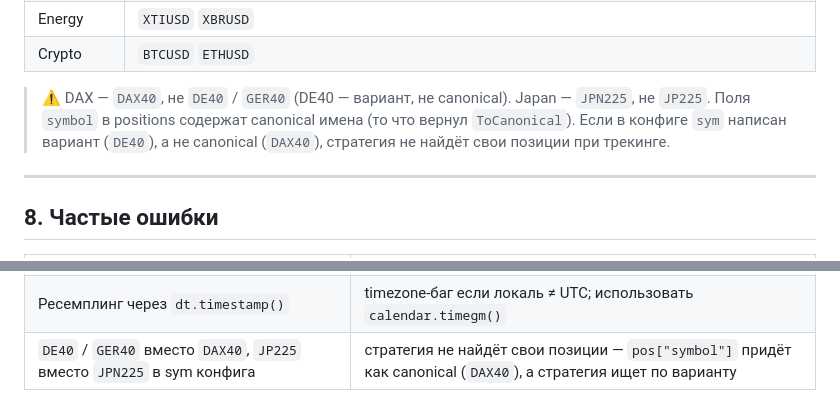
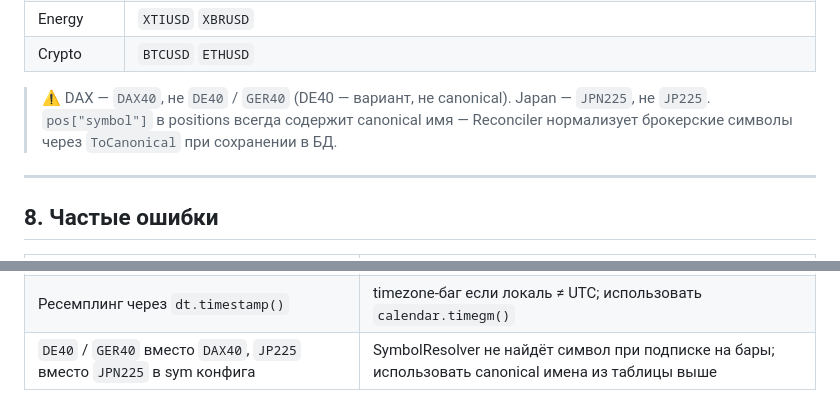
Before and after one commit to RATM4E/trading-daemon, a Markdown page: documentation/STRATEGY_AUTHORING_GUIDE.md, 2 parts joined by grey strips. Rendered like a GitHub page.

```diff
--- a/documentation/STRATEGY_AUTHORING_GUIDE.md
+++ b/documentation/STRATEGY_AUTHORING_GUIDE.md
@@ -555,7 +555,7 @@ python runner.py \
 | Energy | `XTIUSD` `XBRUSD` |
 | Crypto | `BTCUSD` `ETHUSD` |
 
-> ⚠️ DAX — `DAX40`, не `DE40` / `GER40` (DE40 — вариант, не canonical). Japan — `JPN225`, не `JP225`. Поля `symbol` в positions содержат canonical имена (то что вернул `ToCanonical`). Если в конфиге `sym` написан вариант (`DE40`), а не canonical (`DAX40`), стратегия не найдёт свои позиции при трекинге.
+> ⚠️ DAX — `DAX40`, не `DE40` / `GER40` (DE40 — вариант, не canonical). Japan — `JPN225`, не `JP225`. `pos["symbol"]` в positions всегда содержит canonical имя — Reconciler нормализует брокерские символы через `ToCanonical` при сохранении в БД.
 
 ---
 
@@ -577,4 +577,4 @@ python runner.py \
 | Повторный `ENTER_PENDING` без внутреннего флага | дублирующий ордер |
 | Использование последнего HTF-бакета без проверки закрытости | look-ahead на незакрытом баре |
 | Ресемплинг через `dt.timestamp()` | timezone-баг если локаль ≠ UTC; использовать `calendar.timegm()` |
-| `DE40` / `GER40` вместо `DAX40`, `JP225` вместо `JPN225` в sym конфига | стратегия не найдёт свои позиции — `pos["symbol"]` придёт как canonical (`DAX40`), а стратегия ищет по варианту |
+| `DE40` / `GER40` вместо `DAX40`, `JP225` вместо `JPN225` в sym конфига | SymbolResolver не найдёт символ при подписке на бары; использовать canonical имена из таблицы выше |
```
Also changed, not shown: other parts of documentation/STRATEGY_AUTHORING_GUIDE.md (+1 -1 lines).
